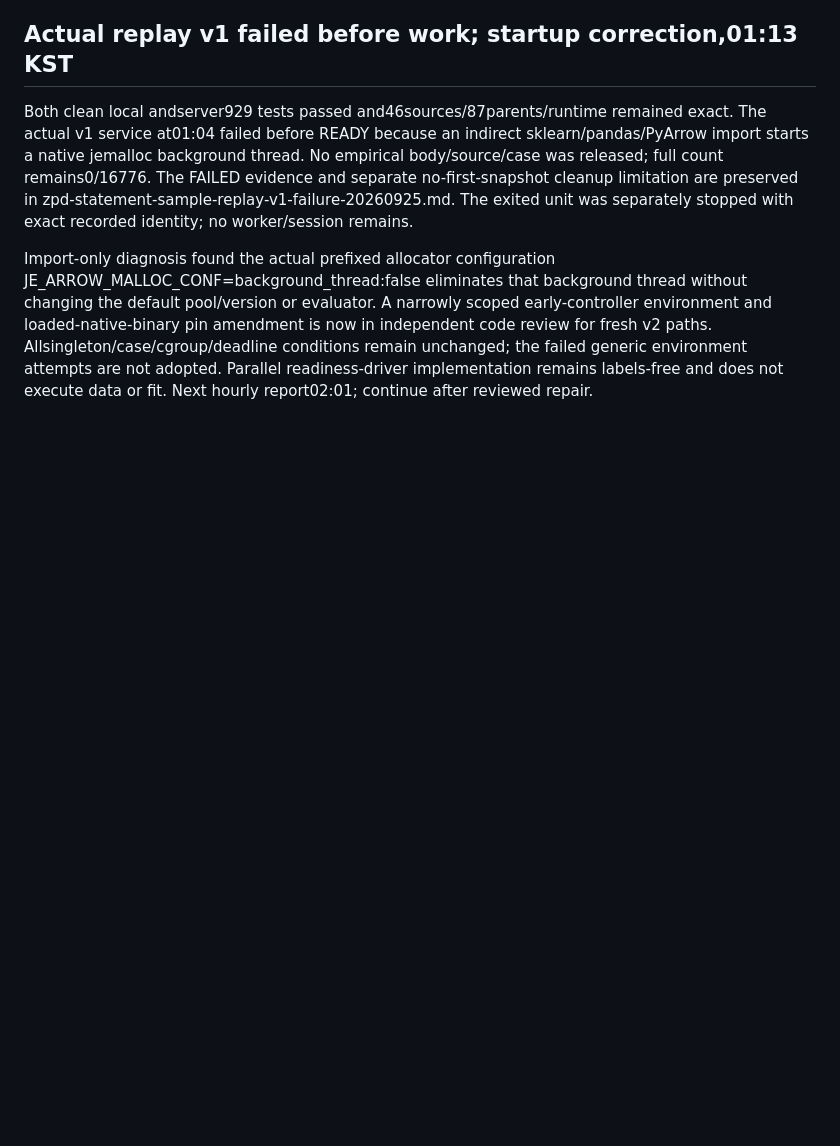
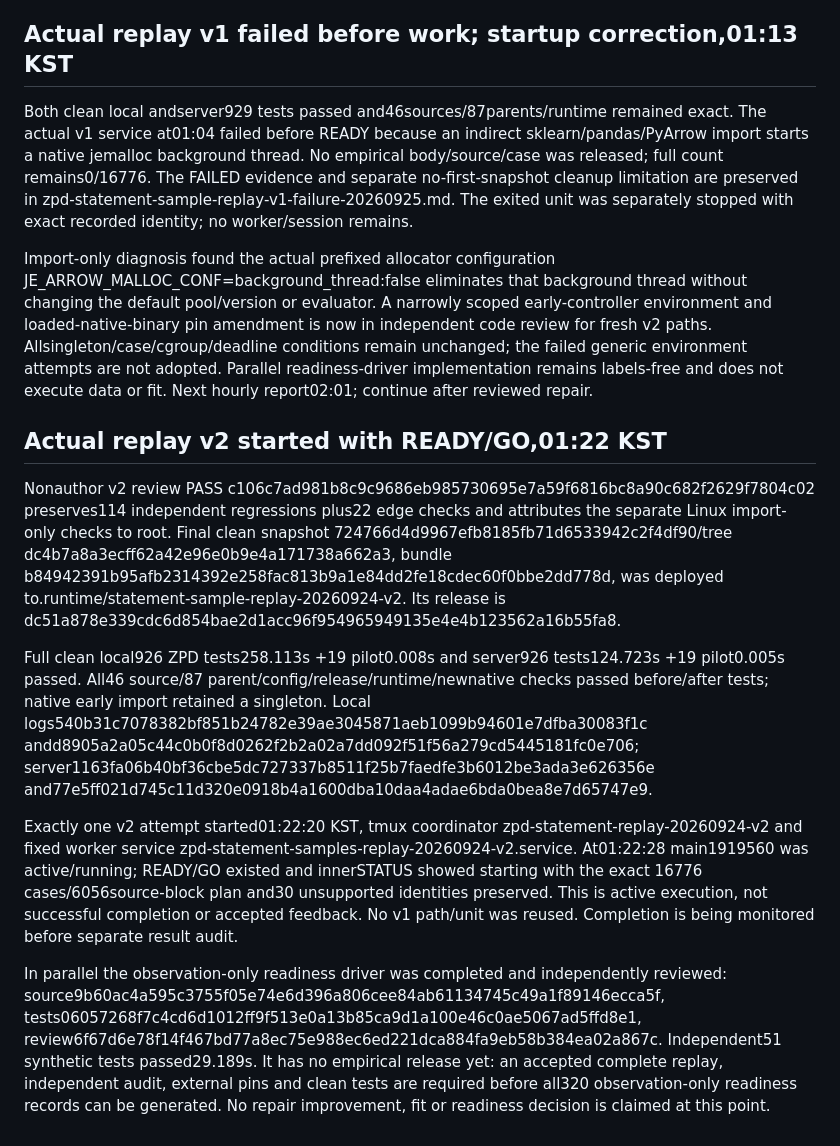
Before and after one commit to dwchoi95/zpd-apr, a Markdown page: analysis_protocols/zpd-method-continuation-20260924.md, the part around the change. GitHub-like rendering; blank space fills up the shorter version.

Commit message:
Record actual v2 replay start and reviewed next readiness stage

```diff
--- a/analysis_protocols/zpd-method-continuation-20260924.md
+++ b/analysis_protocols/zpd-method-continuation-20260924.md
@@ -1041,3 +1041,38 @@ independent code review for fresh v2 paths. Allsingleton/case/cgroup/deadline
 conditions remain unchanged; the failed generic environment attempts are not
 adopted. Parallel readiness-driver implementation remains labels-free and does
 not execute data or fit. Next hourly report02:01; continue after reviewed repair.
+
+## Actual replay v2 started with READY/GO,01:22 KST
+
+Nonauthor v2 review PASS c106c7ad981b8c9c9686eb985730695e7a59f6816bc8a90c682f2629f7804c02
+preserves114 independent regressions plus22 edge checks and attributes the
+separate Linux import-only checks to root. Final clean snapshot
+724766d4d9967efb8185fb71d6533942c2f4df90/tree dc4b7a8a3ecff62a42e96e0b9e4a171738a662a3,
+bundle b84942391b95afb2314392e258fac813b9a1e84dd2fe18cdec60f0bbe2dd778d,
+was deployed to.runtime/statement-sample-replay-20260924-v2. Its release is
+dc51a878e339cdc6d854bae2d1acc96f954965949135e4e4b123562a16b55fa8.
+
+Full clean local926 ZPD tests258.113s +19 pilot0.008s and server926 tests124.723s
++19 pilot0.005s passed. All46 source/87 parent/config/release/runtime/newnative
+checks passed before/after tests; native early import retained a singleton.
+Local logs540b31c7078382bf851b24782e39ae3045871aeb1099b94601e7dfba30083f1c
+andd8905a2a05c44c0b0f8d0262f2b2a02a7dd092f51f56a279cd5445181fc0e706;
+server1163fa06b40bf36cbe5dc727337b8511f25b7faedfe3b6012be3ada3e626356e
+and77e5ff021d745c11d320e0918b4a1600dba10daa4adae6bda0bea8e7d65747e9.
+
+Exactly one v2 attempt started01:22:20 KST, tmux coordinator
+zpd-statement-replay-20260924-v2 and fixed worker service
+zpd-statement-samples-replay-20260924-v2.service. At01:22:28 main1919560 was
+active/running; READY/GO existed and innerSTATUS showed starting with the exact
+16776 cases/6056source-block plan and30 unsupported identities preserved. This
+is active execution, not successful completion or accepted feedback. No v1
+path/unit was reused. Completion is being monitored before separate result audit.
+
+In parallel the observation-only readiness driver was completed and independently
+reviewed: source9b60ac4a595c3755f05e74e6d396a806cee84ab61134745c49a1f89146ecca5f,
+tests06057268f7c4cd6d1012ff9f513e0a13b85ca9d1a100e46c0ae5067ad5ffd8e1,
+review6f67d6e78f14f467bd77a8ec75e988ec6ed221dca884fa9eb58b384ea02a867c.
+Independent51 synthetic tests passed29.189s. It has no empirical release yet:
+an accepted complete replay, independent audit, external pins and clean tests
+are required before all320 observation-only readiness records can be generated.
+No repair improvement, fit or readiness decision is claimed at this point.
```
